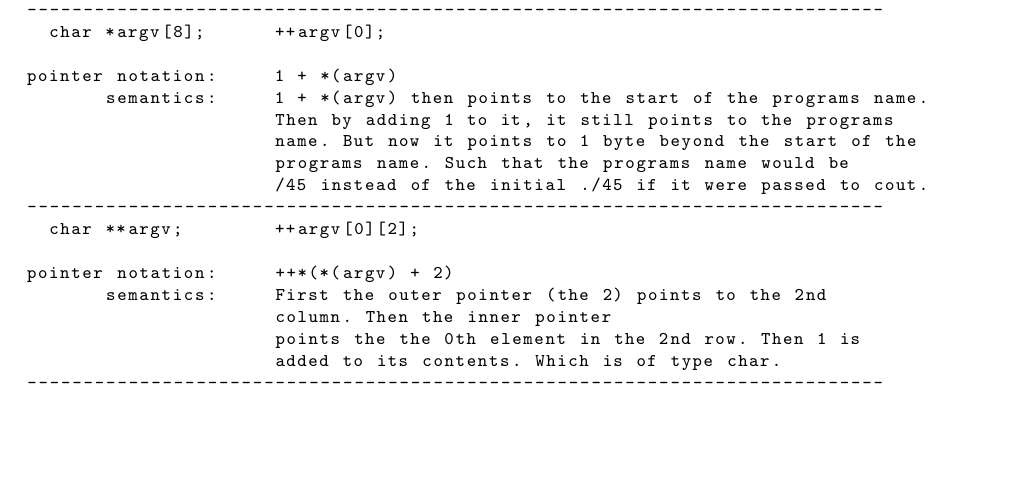
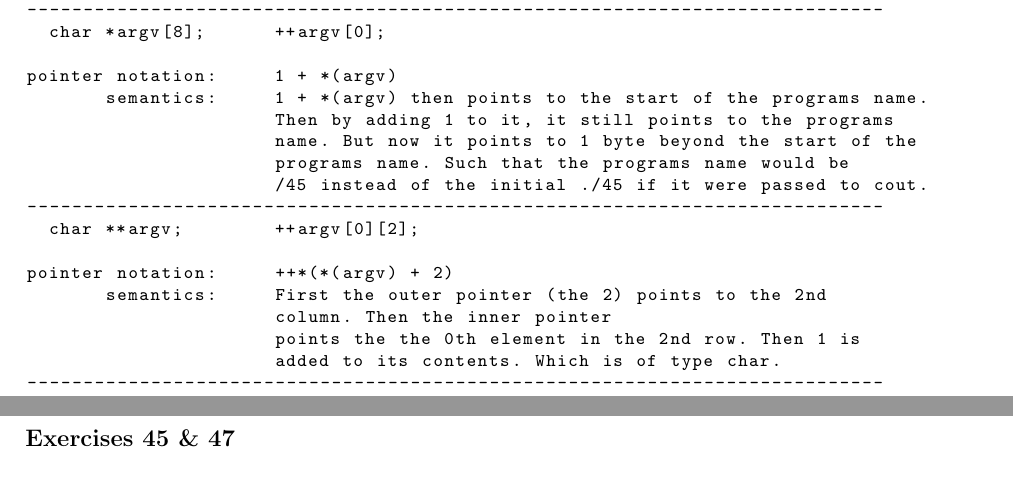
Before and after one commit to TjallingO/cPlusPlusCourse, a LaTeX document (w5/printing/w5.tex): part of page 3 of 3 before the commit and two parts of pages 4 and 6 of 6 after it, the two joined at a grey line, cut so that both start at the same text. Compiled offline with pdfLaTeX.

Commit message:
prep .tex

```diff
--- a/w5/printing/w5.tex
+++ b/w5/printing/w5.tex
@@ -73,5 +78,14 @@
 \subsection*{Exercise 43}
 \lstinputlisting[style=text]{../43/43.txt}
+% Dit was 't he?
+
+\newpage
+\subsection*{Exercise 44}
+
+
+% Start new section
+\section*{Week 5}
+\subsection*{Exercises 45 \& 47}
 
 
 \end{document}
```
Also changed, not shown: w5/printing/w5.tex (5 more changed lines).
